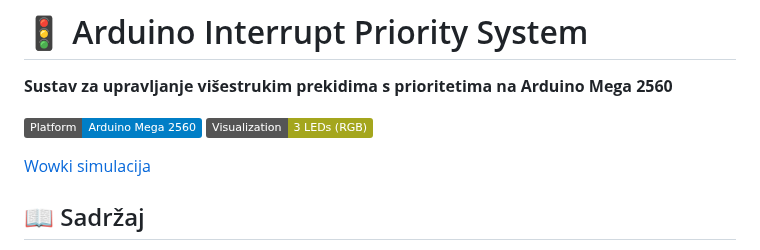
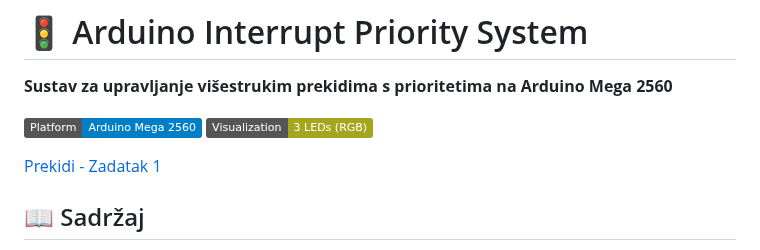
Before and after one commit to lhojski/RUS-Pametno-zvono-i-pametna-brava, a Markdown page: Zad_1_Hojski/readme.md, the part around the change. GitHub-like rendering; badges without logos.

```diff
--- a/Zad_1_Hojski/readme.md
+++ b/Zad_1_Hojski/readme.md
@@ -5,7 +5,7 @@
 ![Arduino Mega Compatible](https://img.shields.io/badge/Platform-Arduino_Mega_2560-blue)
 ![LED Visualization](<https://img.shields.io/badge/Visualization-3_LEDs_(RGB)-yellowgreen>)
 
-[Wowki simulacija](https://wokwi.com/projects/426796676518937601)
+[Prekidi - Zadatak 1](https://wokwi.com/projects/426796676518937601)
 
 ## 📖 Sadržaj
 
```
